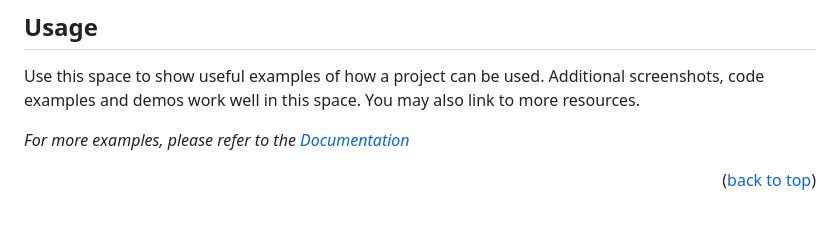
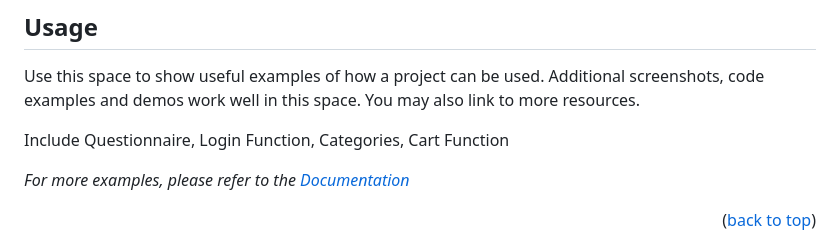
Before and after one commit to gsil5691/CMPE131-group, a Markdown page: README.md, the part around the change. GitHub-like rendering; blank space fills up the shorter version.

```diff
--- a/README.md
+++ b/README.md
@@ -100,6 +100,8 @@ To get a local copy up and running follow these simple example steps.
 
 Use this space to show useful examples of how a project can be used. Additional screenshots, code examples and demos work well in this space. You may also link to more resources.
 
+Include Questionnaire, Login Function, Categories, Cart Function
+
 _For more examples, please refer to the [Documentation](https://example.com)_
 
 <p align="right">(<a href="#readme-top">back to top</a>)</p>
```
